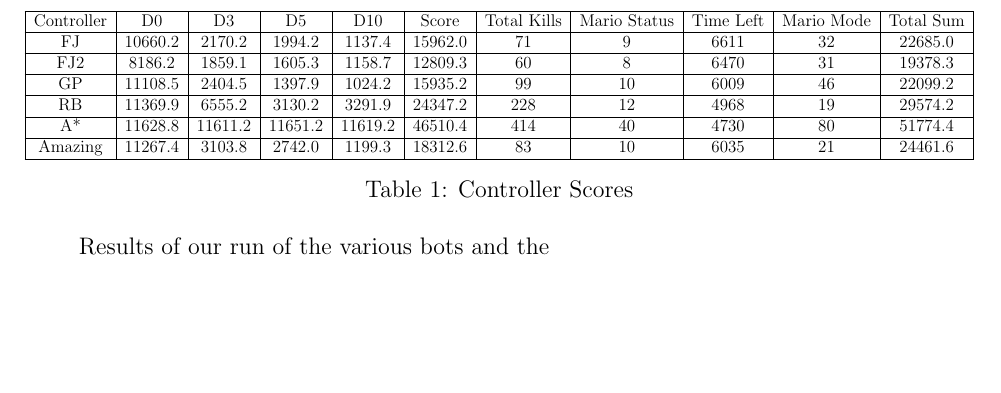
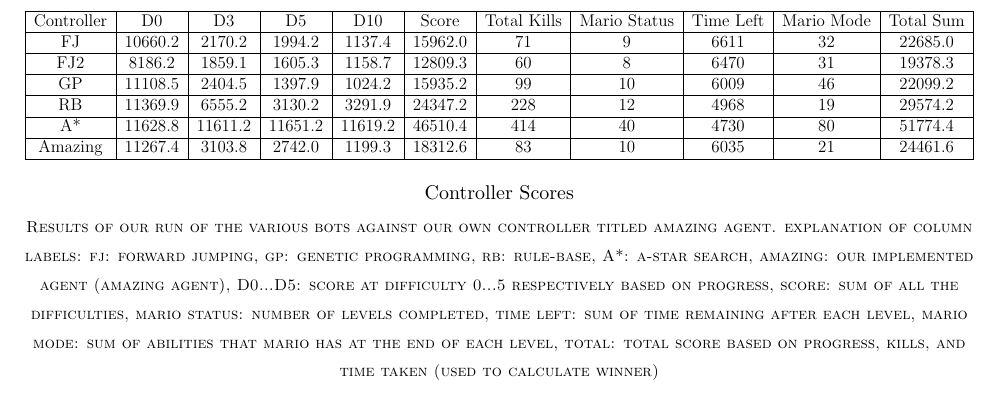
Before and after one commit to mjalkio/MarioAI, a LaTeX document (Report/Report.tex): part of page 3 of 3, cut so that both start at the same text, the shorter picture padded with empty space. Compiled offline with pdfLaTeX.

Commit message:
Finished table

```diff
--- a/Report/Report.tex
+++ b/Report/Report.tex
@@ -4,7 +4,7 @@
 \pdfpageheight 11.0in
 \textheight 9.7in
 \usepackage{color} %used for font color
-\usepackage{amssymb, amsmath, multirow, commath, inputenc, titling, epic, paralist, graphicx, algorithm,algorithmic, tikz, xcolor,colortbl, environ, quoting, ragged2e, lipsum}
+\usepackage{amssymb, amsmath, multirow, commath, inputenc, titling, epic, paralist, graphicx, algorithm,algorithmic, tikz, xcolor,colortbl, environ, quoting, ragged2e, lipsum, caption}
 
 \usepackage{sectsty}
 \usepackage{multicol}
@@ -67,8 +67,8 @@ learning-based, and A*-based controllers. Hard-coded heuristics were the largest
 different controllers which were hand-constructed, non-adaptive, and did not use search-based methods for action selection. Learning based controllers were the second largest category comprised of two subcategories artificial evolution. There were three entries, the first used genetic programming, the second evolved code for a stack-based virtual machine, and the third evolved a rule-based controller.
 \end{multicols*}
 
+\begin{center}
 \begin{table}[h]
-\centering
 \resizebox{\textwidth}{!}{
 \begin{tabular}{|c|c|c|c|c|c|c|c|c|c|c|}
 \hline
@@ -81,8 +81,10 @@ A*         & 11628.8 & 11611.2 & 11651.2 & 11619.2 & 46510.4 & 414         & 40
 Amazing    & 11267.4 & 3103.8  & 2742.0  & 1199.3  & 18312.6 & 83          & 10           & 6035      & 21         & 24461.6   \\ \hline
 \end{tabular}
 }
-\caption{Controller Scores}
+\caption*{\footnotesize Controller Scores}
 \end{table}
-Results of our run of the various bots and the
+\vspace{-3ex}
+\textsc{\scriptsize Results of our run of the various bots against our own controller titled amazing agent. explanation of column labels: fj: forward jumping, gp: genetic programming, rb: rule-base, A*: a-star search, amazing: our implemented agent (amazing agent), D0...D5: score at difficulty 0...5 respectively based on progress, score: sum of all the difficulties, mario status: number of levels completed, time left: sum of time remaining after each level, mario mode: sum of abilities that mario has at the end of each level, total: total score based on progress, kills, and time taken (used to calculate winner)}
+\end{center}
 
 \end{document}
```
Also changed, not shown: 1 other file.
